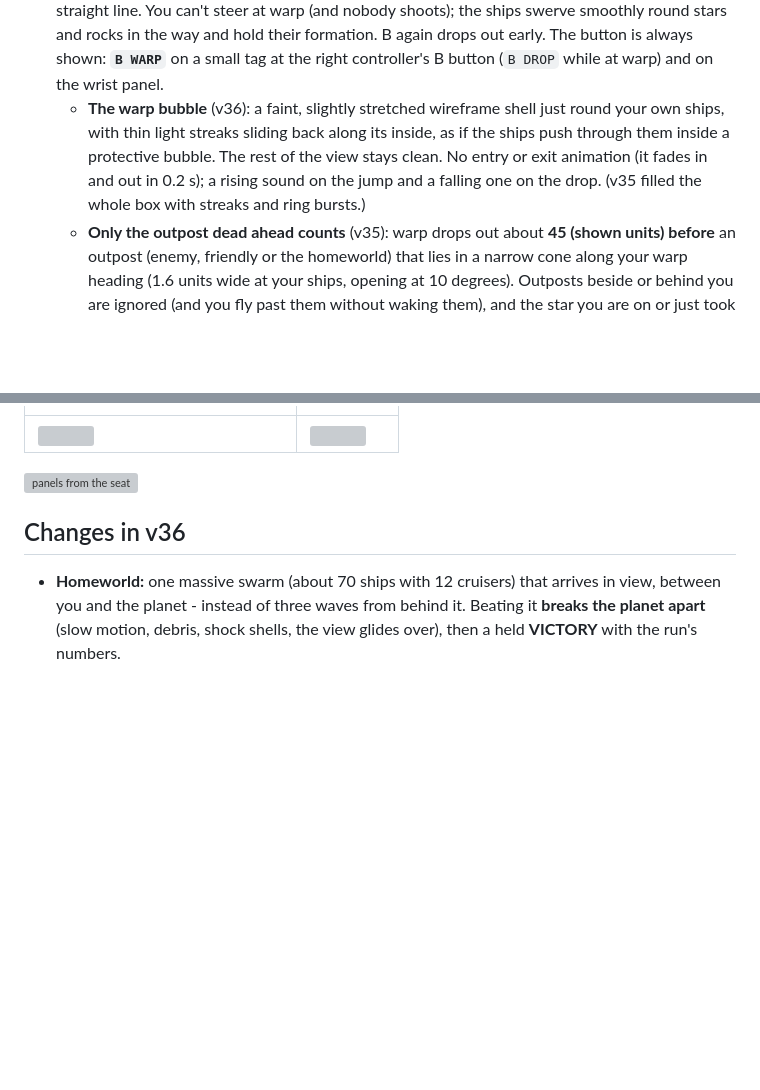
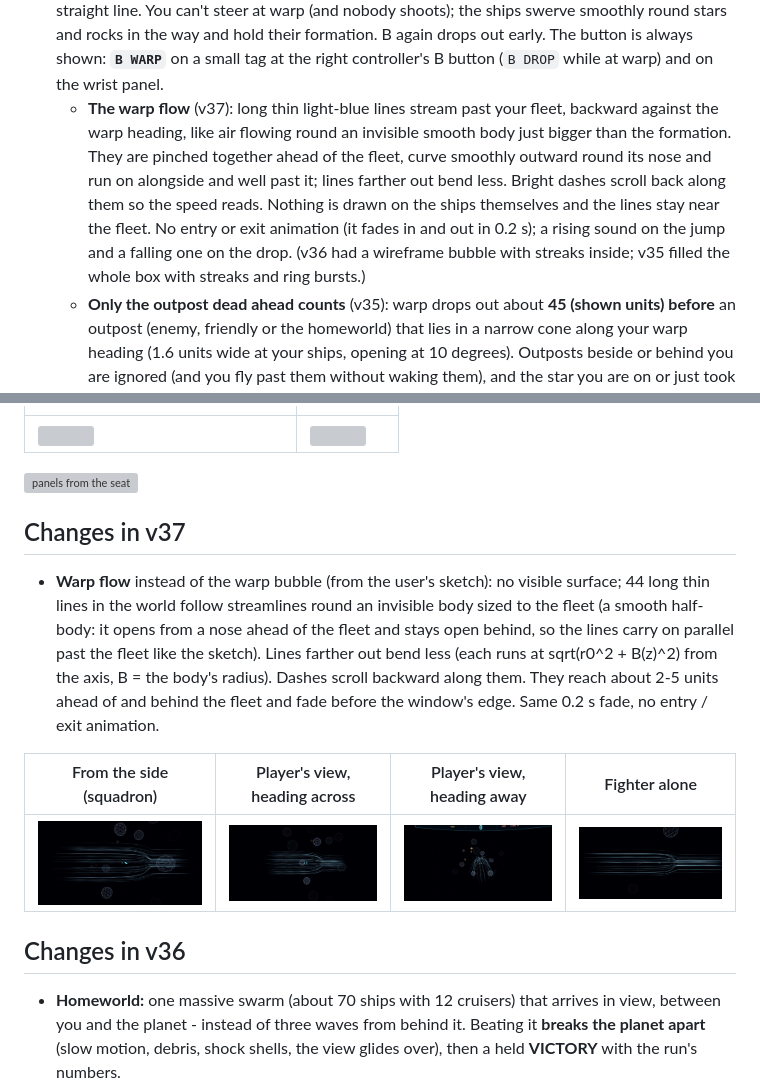
Before and after one commit to willcoding11/vr-battle-room, a Markdown page: README.md, 2 parts joined by grey strips. GitHub-like rendering; pictures changed too: screenshots/v37-warp-flow-fighter.png (added), screenshots/v37-warp-flow-player-ahead.png (added), screenshots/v37-warp-flow-player.png (added); blank space fills up the shorter version; grey boxes are pictures that could not be loaded.

Commit message:
v37: warp flow - long light lines streaming round an invisible body round the fleet (replaces the warp bubble)
Co-Authored-By: Claude Opus 5.5 <noreply@anthropic.com>

```diff
--- a/README.md
+++ b/README.md
@@ -195,10 +195,13 @@ never pauses in Endless (only Settings pauses it).
   straight line. You can't steer at warp (and nobody shoots); the ships swerve smoothly round stars and rocks in
   the way and hold their formation. B again drops out early. The button is always shown: **`B WARP`** on a
   small tag at the right controller's B button (`B DROP` while at warp) and on the wrist panel.
-  - **The warp bubble** (v36): a faint, slightly stretched wireframe shell just round your own ships, with thin
-    light streaks sliding back along its inside, as if the ships push through them inside a protective bubble.
-    The rest of the view stays clean. No entry or exit animation (it fades in and out in 0.2 s); a rising
-    sound on the jump and a falling one on the drop. (v35 filled the whole box with streaks and ring bursts.)
+  - **The warp flow** (v37): long thin light-blue lines stream past your fleet, backward against the warp
+    heading, like air flowing round an invisible smooth body just bigger than the formation. They are pinched
+    together ahead of the fleet, curve smoothly outward round its nose and run on alongside and well past it;
+    lines farther out bend less. Bright dashes scroll back along them so the speed reads. Nothing is drawn on
+    the ships themselves and the lines stay near the fleet. No entry or exit animation (it fades in and out in
+    0.2 s); a rising sound on the jump and a falling one on the drop. (v36 had a wireframe bubble with streaks
+    inside; v35 filled the whole box with streaks and ring bursts.)
   - **Only the outpost dead ahead counts** (v35): warp drops out about **45 (shown units) before** an outpost
     (enemy, friendly or the homeworld) that lies in a narrow cone along your warp heading (1.6 units wide at
     your ships, opening at 10 degrees). Outposts beside or behind you are ignored (and you fly past them without
@@ -508,6 +511,19 @@ move, resize or reshape the room (or re-centre with the Meta button).
 | ![](screenshots/v31-panels-before.png) | ![](screenshots/v31-panels-after.png) |
 
 ![panels from the seat](screenshots/27-panels-seated.png)
+
+## Changes in v37
+
+- **Warp flow** instead of the warp bubble (from the user's sketch): no visible surface; 44 long thin lines in
+  the world follow streamlines round an invisible body sized to the fleet (a smooth half-body: it opens from a
+  nose ahead of the fleet and stays open behind, so the lines carry on parallel past the fleet like the sketch).
+  Lines farther out bend less (each runs at sqrt(r0^2 + B(z)^2) from the axis, B = the body's radius). Dashes
+  scroll backward along them. They reach about 2-5 units ahead of and behind the fleet and fade before the
+  window's edge. Same 0.2 s fade, no entry / exit animation.
+
+| From the side (squadron) | Player's view, heading across | Player's view, heading away | Fighter alone |
+|---|---|---|---|
+| ![](screenshots/v37-warp-flow-side.png) | ![](screenshots/v37-warp-flow-player.png) | ![](screenshots/v37-warp-flow-player-ahead.png) | ![](screenshots/v37-warp-flow-fighter.png) |
 
 ## Changes in v36
 
```
Also changed, not shown: 7 other files.
